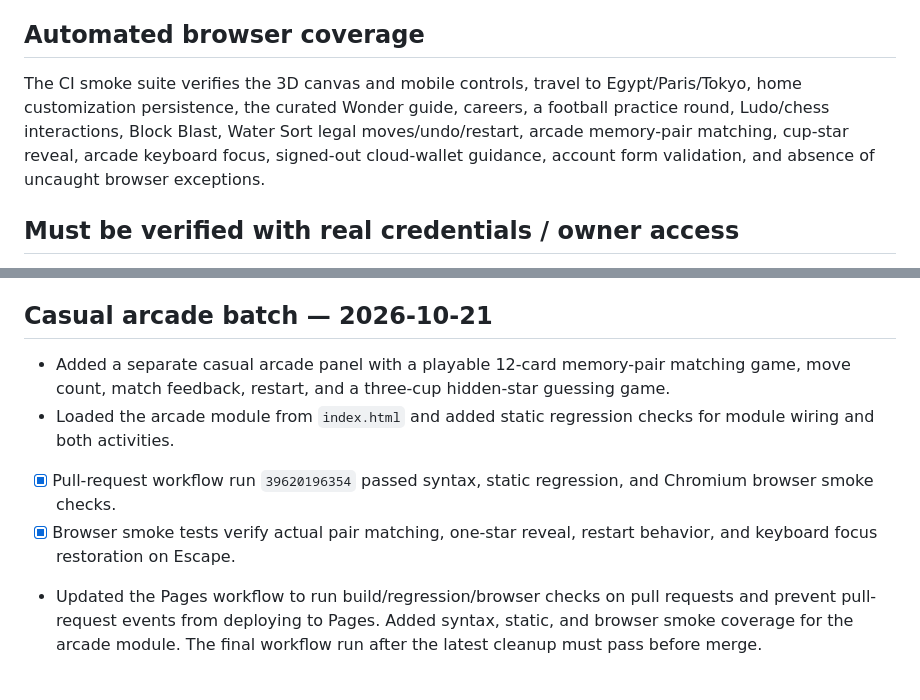
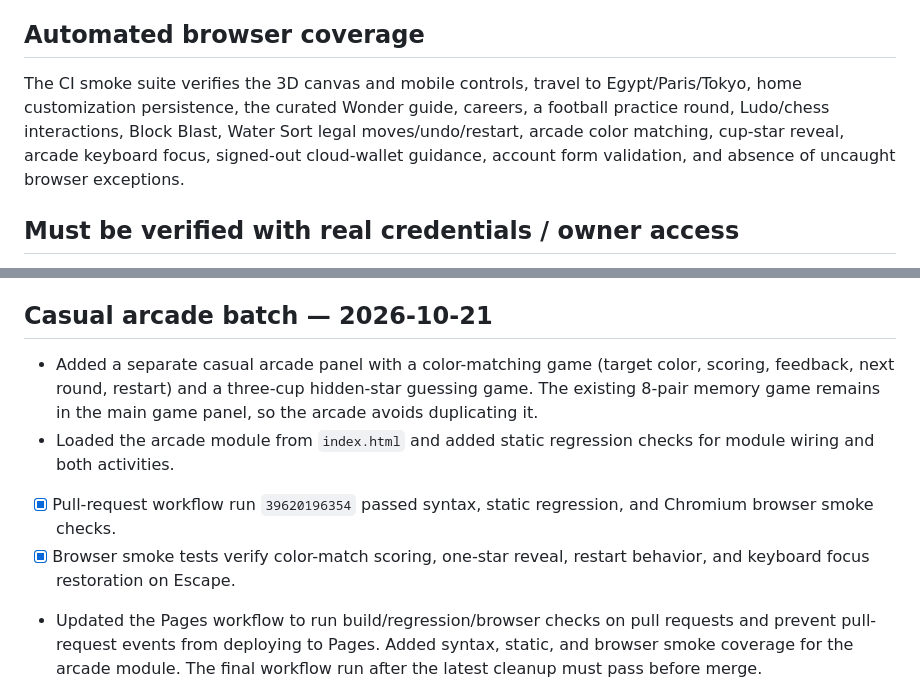
Before and after one commit to a01210597683m-hue/Wonder-World-, a Markdown page: RELEASE_READINESS_2026-10-21.md, 2 parts joined by grey strips. Drawn GitHub-style.

Commit message:
Document distinct color-matching arcade game

```diff
--- a/RELEASE_READINESS_2026-10-21.md
+++ b/RELEASE_READINESS_2026-10-21.md
@@ -6,7 +6,7 @@ This checklist separates automated checks from tasks that require a real account
 
 ## Automated browser coverage
 
-The CI smoke suite verifies the 3D canvas and mobile controls, travel to Egypt/Paris/Tokyo, home customization persistence, the curated Wonder guide, careers, a football practice round, Ludo/chess interactions, Block Blast, Water Sort legal moves/undo/restart, arcade memory-pair matching, cup-star reveal, arcade keyboard focus, signed-out cloud-wallet guidance, account form validation, and absence of uncaught browser exceptions.
+The CI smoke suite verifies the 3D canvas and mobile controls, travel to Egypt/Paris/Tokyo, home customization persistence, the curated Wonder guide, careers, a football practice round, Ludo/chess interactions, Block Blast, Water Sort legal moves/undo/restart, arcade color matching, cup-star reveal, arcade keyboard focus, signed-out cloud-wallet guidance, account form validation, and absence of uncaught browser exceptions.
 
 ## Must be verified with real credentials / owner access
 
@@ -60,10 +60,10 @@ Keep the prototype status visible until all credentialed and device-specific che
 
 ## Casual arcade batch — 2026-10-21
 
-- Added a separate casual arcade panel with a playable 12-card memory-pair matching game, move count, match feedback, restart, and a three-cup hidden-star guessing game.
+- Added a separate casual arcade panel with a color-matching game (target color, scoring, feedback, next round, restart) and a three-cup hidden-star guessing game. The existing 8-pair memory game remains in the main game panel, so the arcade avoids duplicating it.
 - Loaded the arcade module from `index.html` and added static regression checks for module wiring and both activities.
 - [x] Pull-request workflow run `39620196354` passed syntax, static regression, and Chromium browser smoke checks.
-- [x] Browser smoke tests verify actual pair matching, one-star reveal, restart behavior, and keyboard focus restoration on Escape.
+- [x] Browser smoke tests verify color-match scoring, one-star reveal, restart behavior, and keyboard focus restoration on Escape.
 
 - Updated the Pages workflow to run build/regression/browser checks on pull requests and prevent pull-request events from deploying to Pages. Added syntax, static, and browser smoke coverage for the arcade module. The final workflow run after the latest cleanup must pass before merge.
 - [ ] Test on narrow mobile screens and a real Android device, including repeated restarts and rapid card taps.
```
